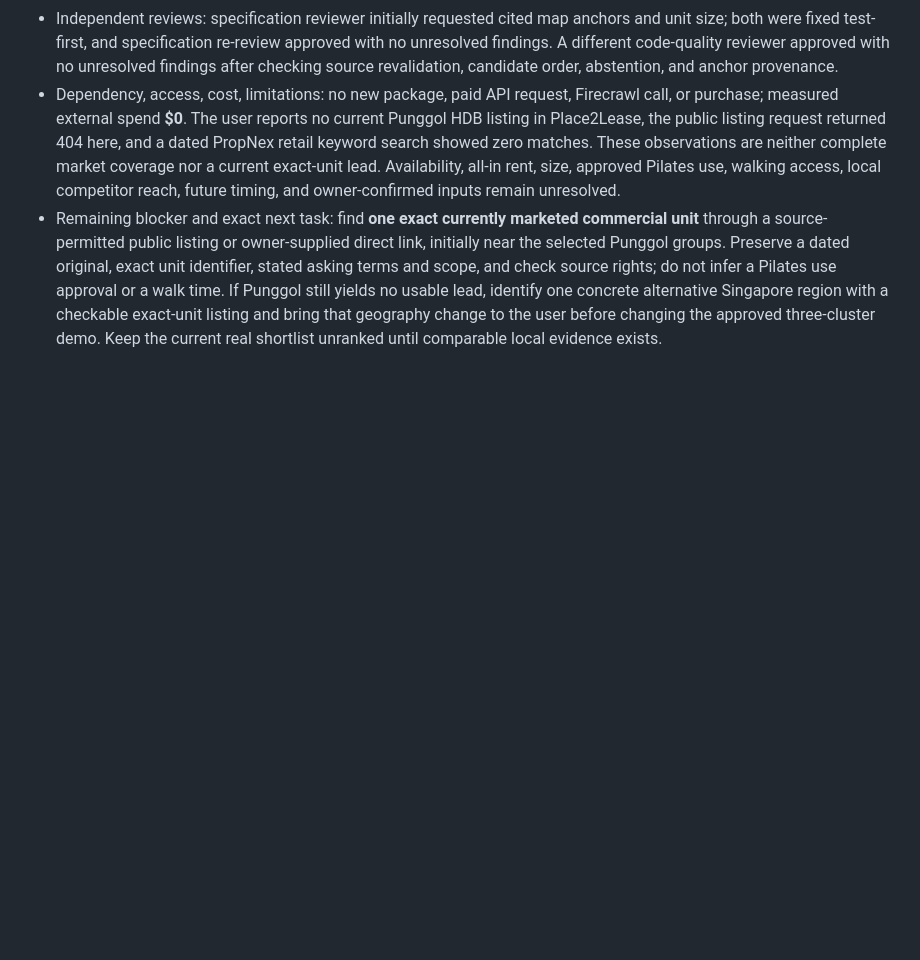
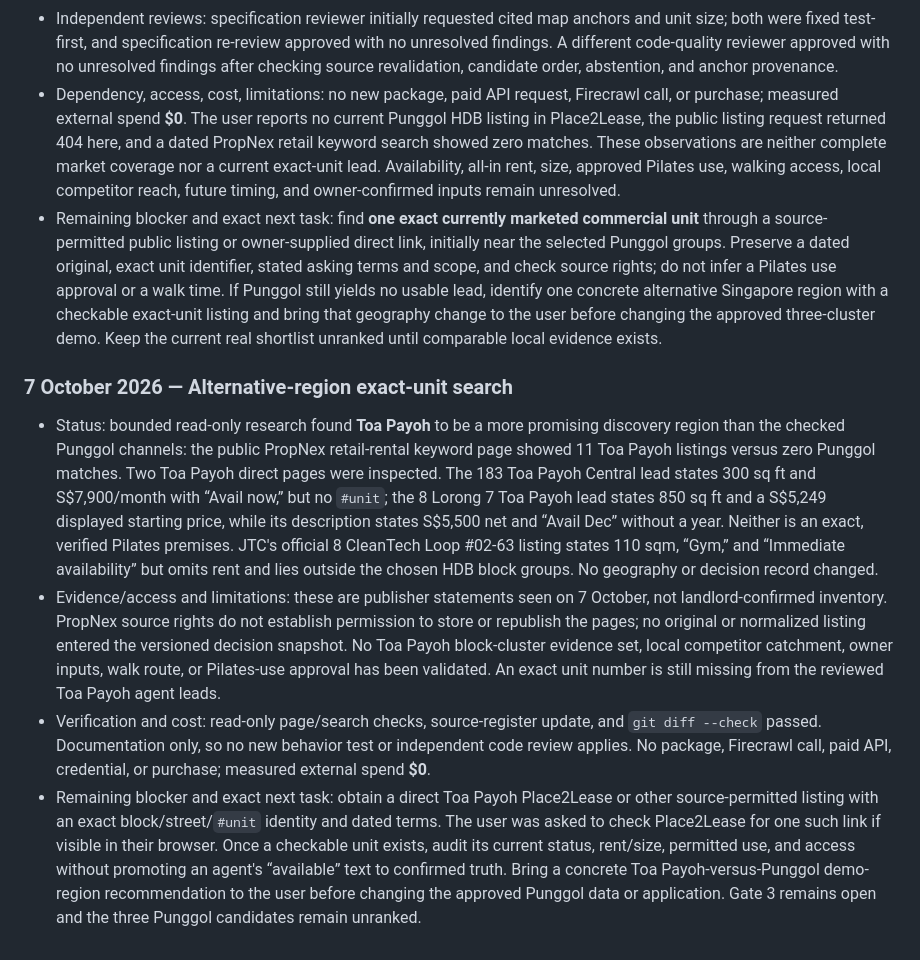
Before and after one commit to minxie-ng/Site-Scout, a Markdown page: outputs/IMPLEMENTATION_PLAN.md, the part around the change. Rendered like a GitHub page; blank space fills up the shorter version.

Commit message:
Document alternative premises leads

```diff
--- a/outputs/IMPLEMENTATION_PLAN.md
+++ b/outputs/IMPLEMENTATION_PLAN.md
@@ -584,3 +584,10 @@ Acceptance: a fresh checkout runs from documented commands; the deployed demo co
 - Independent reviews: specification reviewer initially requested cited map anchors and unit size; both were fixed test-first, and specification re-review approved with no unresolved findings. A different code-quality reviewer approved with no unresolved findings after checking source revalidation, candidate order, abstention, and anchor provenance.
 - Dependency, access, cost, limitations: no new package, paid API request, Firecrawl call, or purchase; measured external spend **$0**. The user reports no current Punggol HDB listing in Place2Lease, the public listing request returned 404 here, and a dated PropNex retail keyword search showed zero matches. These observations are neither complete market coverage nor a current exact-unit lead. Availability, all-in rent, size, approved Pilates use, walking access, local competitor reach, future timing, and owner-confirmed inputs remain unresolved.
 - Remaining blocker and exact next task: find **one exact currently marketed commercial unit** through a source-permitted public listing or owner-supplied direct link, initially near the selected Punggol groups. Preserve a dated original, exact unit identifier, stated asking terms and scope, and check source rights; do not infer a Pilates use approval or a walk time. If Punggol still yields no usable lead, identify one concrete alternative Singapore region with a checkable exact-unit listing and bring that geography change to the user before changing the approved three-cluster demo. Keep the current real shortlist unranked until comparable local evidence exists.
+
+### 7 October 2026 — Alternative-region exact-unit search
+
+- Status: bounded read-only research found **Toa Payoh** to be a more promising discovery region than the checked Punggol channels: the public PropNex retail-rental keyword page showed 11 Toa Payoh listings versus zero Punggol matches. Two Toa Payoh direct pages were inspected. The 183 Toa Payoh Central lead states 300 sq ft and S$7,900/month with “Avail now,” but no `#unit`; the 8 Lorong 7 Toa Payoh lead states 850 sq ft and a S$5,249 displayed starting price, while its description states S$5,500 net and “Avail Dec” without a year. Neither is an exact, verified Pilates premises. JTC's official 8 CleanTech Loop #02-63 listing states 110 sqm, “Gym,” and “Immediate availability” but omits rent and lies outside the chosen HDB block groups. No geography or decision record changed.
+- Evidence/access and limitations: these are publisher statements seen on 7 October, not landlord-confirmed inventory. PropNex source rights do not establish permission to store or republish the pages; no original or normalized listing entered the versioned decision snapshot. No Toa Payoh block-cluster evidence set, local competitor catchment, owner inputs, walk route, or Pilates-use approval has been validated. An exact unit number is still missing from the reviewed Toa Payoh agent leads.
+- Verification and cost: read-only page/search checks, source-register update, and `git diff --check` passed. Documentation only, so no new behavior test or independent code review applies. No package, Firecrawl call, paid API, credential, or purchase; measured external spend **$0**.
+- Remaining blocker and exact next task: obtain a direct Toa Payoh Place2Lease or other source-permitted listing with an exact block/street/`#unit` identity and dated terms. The user was asked to check Place2Lease for one such link if visible in their browser. Once a checkable unit exists, audit its current status, rent/size, permitted use, and access without promoting an agent's “available” text to confirmed truth. Bring a concrete Toa Payoh-versus-Punggol demo-region recommendation to the user before changing the approved Punggol data or application. Gate 3 remains open and the three Punggol candidates remain unranked.
```
Also changed, not shown: outputs/SOURCE_REGISTER.md (+2 -0 lines).
